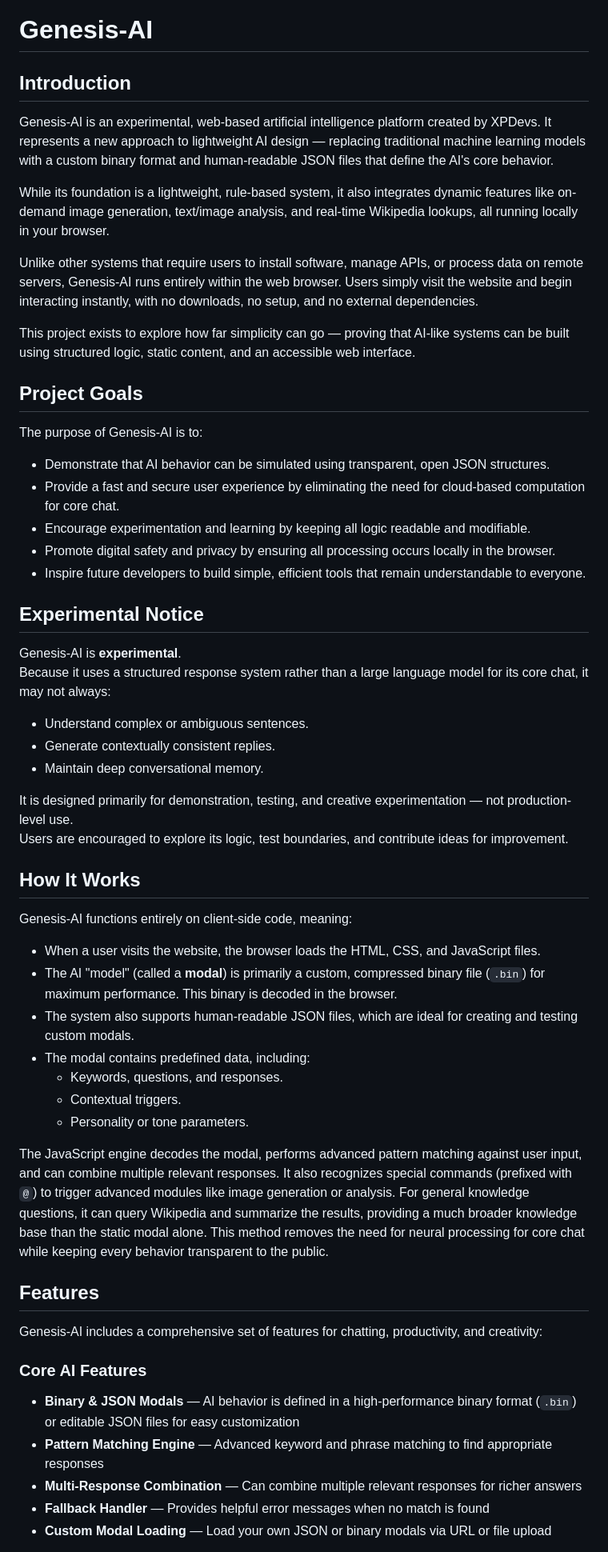
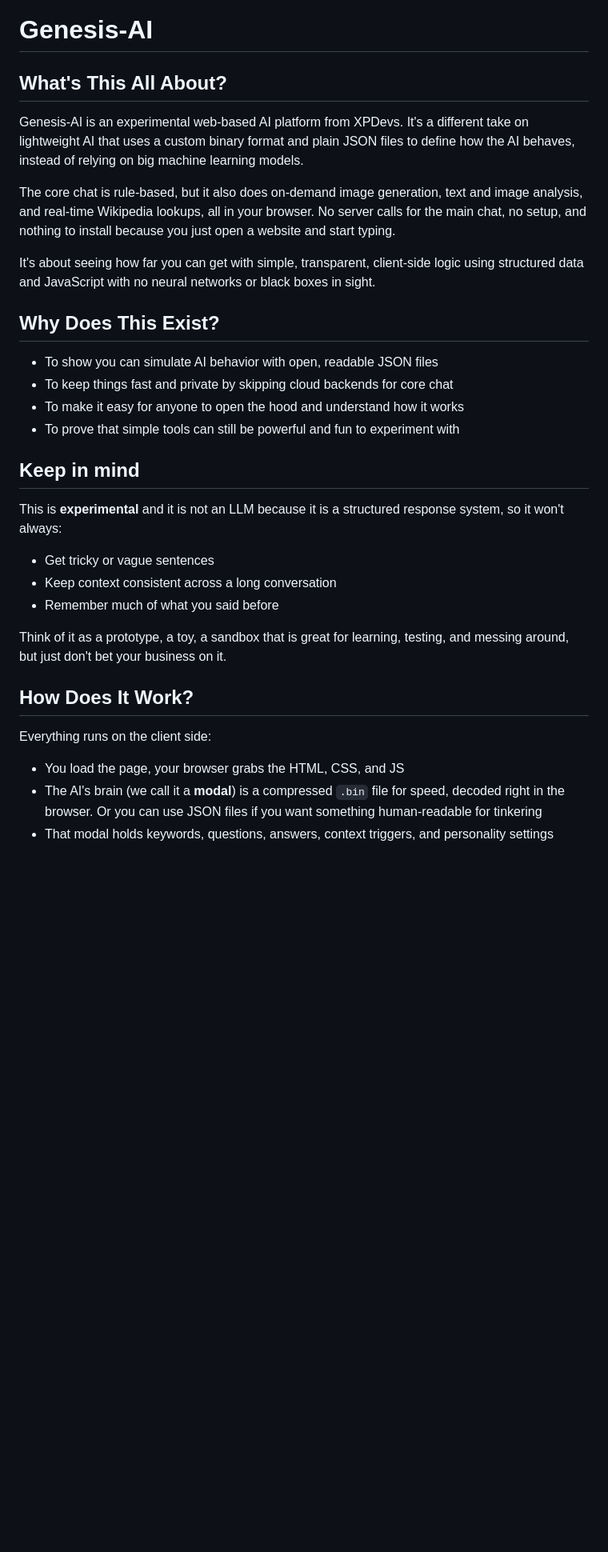
Before and after one commit to XPDevs/Genesis-AI, a Markdown page: README.md, the part around one of its changes. Shown at 80% size. GitHub-like rendering; blank space fills up the shorter version.

```diff
--- a/README.md
+++ b/README.md
@@ -1,53 +1,33 @@
 # Genesis-AI
 
-## Introduction
-Genesis-AI is an experimental, web-based artificial intelligence platform created by XPDevs.
-It represents a new approach to lightweight AI design — replacing traditional machine learning models with a custom binary format and human-readable JSON files that define the AI's core behavior.
+## What's This All About?
 
-While its foundation is a lightweight, rule-based system, it also integrates dynamic features like on-demand image generation, text/image analysis, and real-time Wikipedia lookups, all running locally in your browser.
+Genesis-AI is an experimental web-based AI platform from XPDevs. It's a different take on lightweight AI that uses a custom binary format and plain JSON files to define how the AI behaves, instead of relying on big machine learning models.
 
-Unlike other systems that require users to install software, manage APIs, or process data on remote servers, Genesis-AI runs entirely within the web browser. Users simply visit the website and begin interacting instantly, with no downloads, no setup, and no external dependencies.
+The core chat is rule-based, but it also does on-demand image generation, text and image analysis, and real-time Wikipedia lookups, all in your browser. No server calls for the main chat, no setup, and nothing to install because you just open a website and start typing.
 
-This project exists to explore how far simplicity can go — proving that AI-like systems can be built using structured logic, static content, and an accessible web interface.
+It's about seeing how far you can get with simple, transparent, client-side logic using structured data and JavaScript with no neural networks or black boxes in sight.
 
-## Project Goals
-The purpose of Genesis-AI is to:
-- Demonstrate that AI behavior can be simulated using transparent, open JSON structures.
-- Provide a fast and secure user experience by eliminating the need for cloud-based computation for core chat.
-- Encourage experimentation and learning by keeping all logic readable and modifiable.
-- Promote digital safety and privacy by ensuring all processing occurs locally in the browser.
-- Inspire future developers to build simple, efficient tools that remain understandable to everyone.
+## Why Does This Exist?
 
-## Experimental Notice
-Genesis-AI is **experimental**.
-Because it uses a structured response system rather than a large language model for its core chat, it may not always:
-- Understand complex or ambiguous sentences.
-- Generate contextually consistent replies.
-- Maintain deep conversational memory.
+- To show you can simulate AI behavior with open, readable JSON files
+- To keep things fast and private by skipping cloud backends for core chat
+- To make it easy for anyone to open the hood and understand how it works
+- To prove that simple tools can still be powerful and fun to experiment with
 
-It is designed primarily for demonstration, testing, and creative experimentation — not production-level use.
-Users are encouraged to explore its logic, test boundaries, and contribute ideas for improvement.
+## Keep in mind
 
-## How It Works
-Genesis-AI functions entirely on client-side code, meaning:
-- When a user visits the website, the browser loads the HTML, CSS, and JavaScript files.
-- The AI "model" (called a **modal**) is primarily a custom, compressed binary file (`.bin`) for maximum performance. This binary is decoded in the browser.
-- The system also supports human-readable JSON files, which are ideal for creating and testing custom modals.
-- The modal contains predefined data, including:
-  - Keywords, questions, and responses.
-  - Contextual triggers.
-  - Personality or tone parameters.
+This is **experimental** and it is not an LLM because it is a structured response system, so it won't always:
+- Get tricky or vague sentences
+- Keep context consistent across a long conversation
+- Remember much of what you said before
 
-The JavaScript engine decodes the modal, performs advanced pattern matching against user input, and can combine multiple relevant responses. It also recognizes special commands (prefixed with `@`) to trigger advanced modules like image generation or analysis. For general knowledge questions, it can query Wikipedia and summarize the results, providing a much broader knowledge base than the static modal alone.
-This method removes the need for neural processing for core chat while keeping every behavior transparent to the public.
+Think of it as a prototype, a toy, a sandbox that is great for learning, testing, and messing around, but just don't bet your business on it.
 
-## Features
-Genesis-AI includes a comprehensive set of features for chatting, productivity, and creativity:
+## How Does It Work?
 
-### Core AI Features
-- **Binary & JSON Modals** — AI behavior is defined in a high-performance binary format (`.bin`) or editable JSON files for easy customization
-- **Pattern Matching Engine** — Advanced keyword and phrase matching to find appropriate responses
-- **Multi-Response Combination** — Can combine multiple relevant responses for richer answers
-- **Fallback Handler** — Provides helpful error messages when no match is found
-- **Custom Modal Loading** — Load your own JSON or binary modals via URL or file upload
+Everything runs on the client side:
+- You load the page, your browser grabs the HTML, CSS, and JS
+- The AI's brain (we call it a **modal**) is a compressed `.bin` file for speed, decoded right in the browser. Or you can use JSON files if you want something human-readable for tinkering
+- That modal holds keywords, questions, answers, context triggers, and personality settings
 
```
Also changed, not shown: other parts of README.md (+106 -127 lines).
